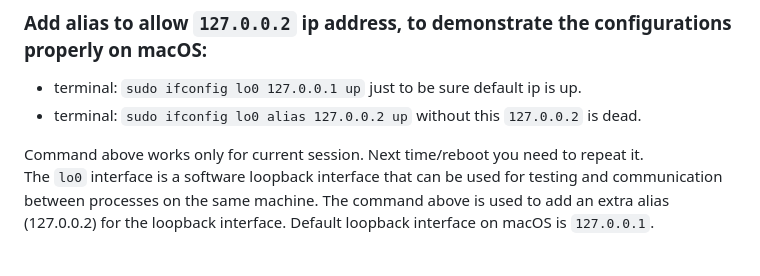
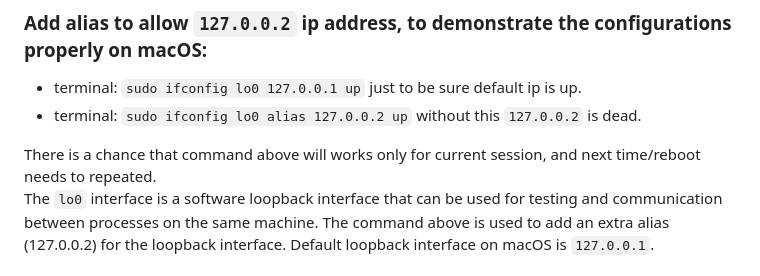
Before and after one commit to healingdrawing/task-localhost, a Markdown page: README.md, the part around the change. GitHub-like rendering.

```diff
--- a/README.md
+++ b/README.md
@@ -33,7 +33,7 @@ Also `./devrun` script will not work with priveleged port. And you will see `Per
 - terminal: `sudo ifconfig lo0 127.0.0.1 up` just to be sure default ip is up.
 - terminal: `sudo ifconfig lo0 alias 127.0.0.2 up`  without this `127.0.0.2` is dead.
 
-Command above works only for current session. Next time/reboot you need to repeat it.
+There is a chance that command above will works only for current session, and next time/reboot needs to repeated.
 The `lo0` interface is a software loopback interface that can be used for testing and communication between processes on the same machine. The command above is used to add an extra alias (127.0.0.2) for the loopback interface. Default loopback interface on macOS is `127.0.0.1`.
 
 ### Build the project:
```
